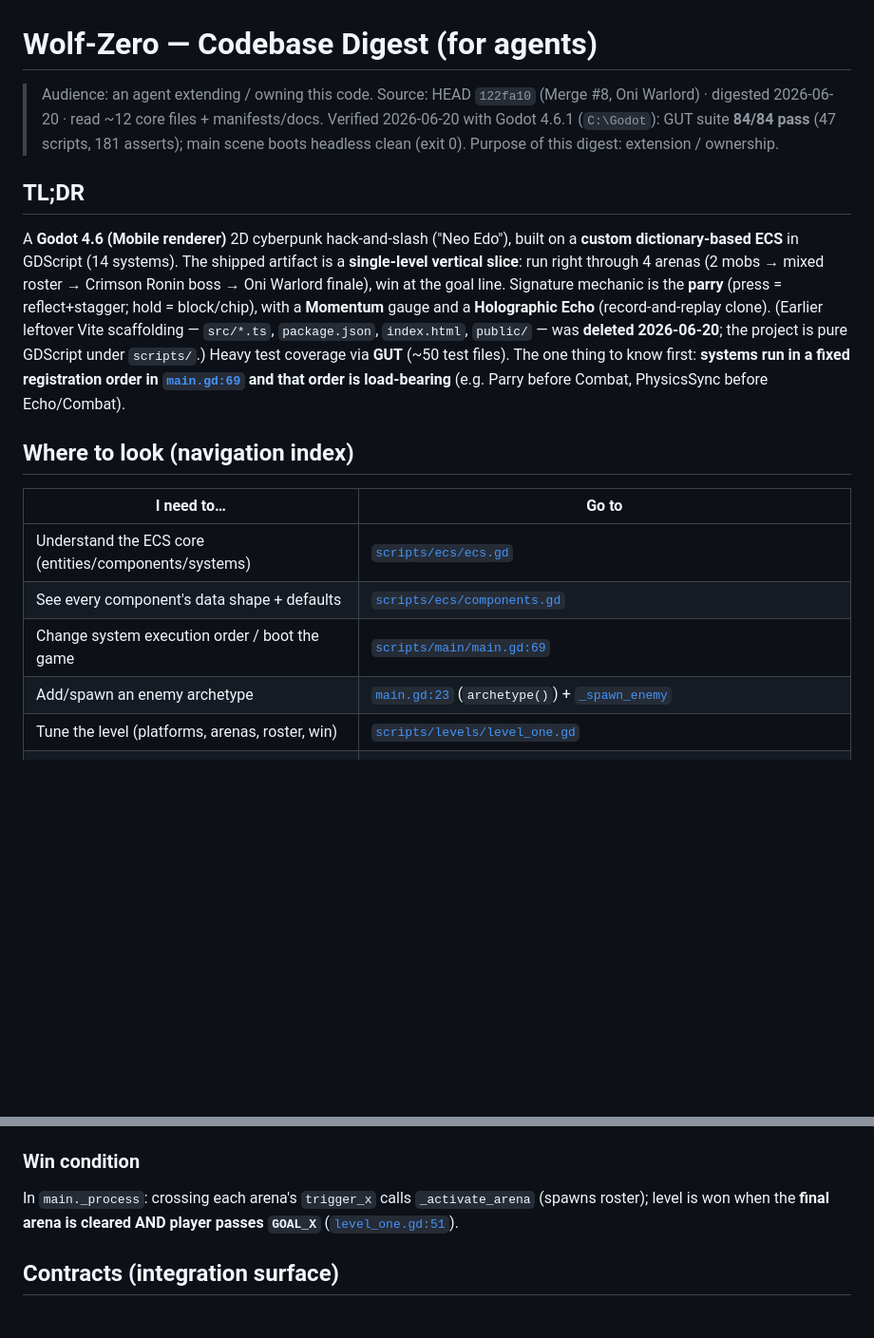
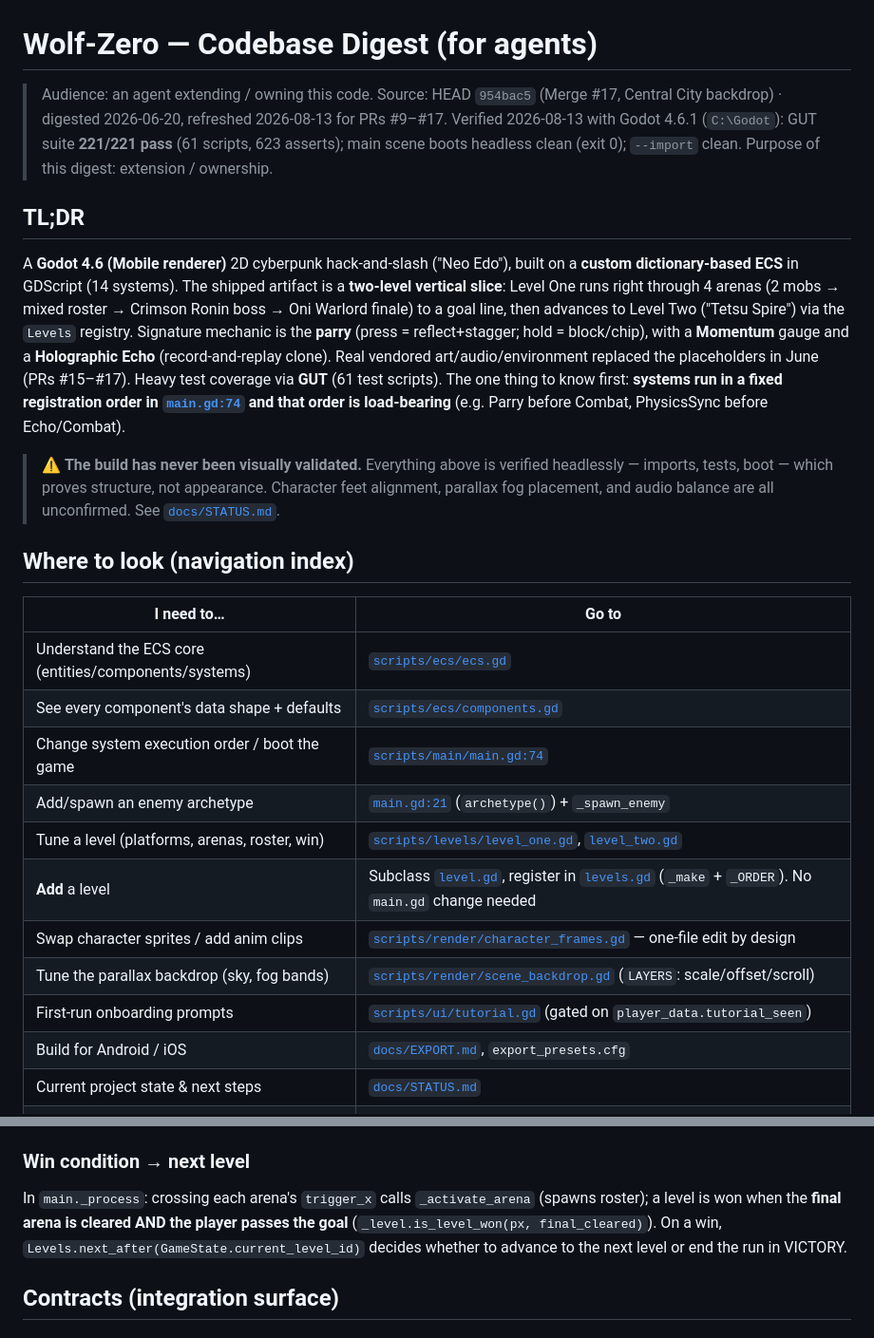
Before and after one commit to adbarc92/wolf-zero, a Markdown page: docs/CODEBASE-DIGEST.md, 2 parts joined by grey strips. Shown at 95% size. Drawn GitHub-style; blank space fills up the shorter version.

```diff
--- a/docs/CODEBASE-DIGEST.md
+++ b/docs/CODEBASE-DIGEST.md
@@ -1,21 +1,29 @@
 # Wolf-Zero — Codebase Digest (for agents)
 
 > Audience: an agent extending / owning this code.
-> Source: HEAD `122fa10` (Merge #8, Oni Warlord) · digested 2026-06-20 · read ~12 core files + manifests/docs.
-> Verified 2026-06-20 with Godot 4.6.1 (`C:\Godot`): GUT suite **84/84 pass** (47 scripts, 181 asserts); main scene boots headless clean (exit 0).
+> Source: HEAD `954bac5` (Merge #17, Central City backdrop) · digested 2026-06-20, refreshed 2026-08-13 for PRs #9–#17.
+> Verified 2026-08-13 with Godot 4.6.1 (`C:\Godot`): GUT suite **221/221 pass** (61 scripts, 623 asserts); main scene boots headless clean (exit 0); `--import` clean.
 > Purpose of this digest: extension / ownership.
 
 ## TL;DR
-A **Godot 4.6 (Mobile renderer)** 2D cyberpunk hack-and-slash ("Neo Edo"), built on a **custom dictionary-based ECS** in GDScript (14 systems). The shipped artifact is a **single-level vertical slice**: run right through 4 arenas (2 mobs → mixed roster → Crimson Ronin boss → Oni Warlord finale), win at the goal line. Signature mechanic is the **parry** (press = reflect+stagger; hold = block/chip), with a **Momentum** gauge and a **Holographic Echo** (record-and-replay clone). (Earlier leftover Vite scaffolding — `src/*.ts`, `package.json`, `index.html`, `public/` — was **deleted 2026-06-20**; the project is pure GDScript under `scripts/`.) Heavy test coverage via **GUT** (~50 test files). The one thing to know first: **systems run in a fixed registration order in [`main.gd:69`](../scripts/main/main.gd#L69) and that order is load-bearing** (e.g. Parry before Combat, PhysicsSync before Echo/Combat).
+A **Godot 4.6 (Mobile renderer)** 2D cyberpunk hack-and-slash ("Neo Edo"), built on a **custom dictionary-based ECS** in GDScript (14 systems). The shipped artifact is a **two-level vertical slice**: Level One runs right through 4 arenas (2 mobs → mixed roster → Crimson Ronin boss → Oni Warlord finale) to a goal line, then advances to Level Two ("Tetsu Spire") via the `Levels` registry. Signature mechanic is the **parry** (press = reflect+stagger; hold = block/chip), with a **Momentum** gauge and a **Holographic Echo** (record-and-replay clone). Real vendored art/audio/environment replaced the placeholders in June (PRs #15–#17). Heavy test coverage via **GUT** (61 test scripts). The one thing to know first: **systems run in a fixed registration order in [`main.gd:74`](../scripts/main/main.gd#L74) and that order is load-bearing** (e.g. Parry before Combat, PhysicsSync before Echo/Combat).
+
+> ⚠️ **The build has never been visually validated.** Everything above is verified headlessly — imports, tests, boot — which proves structure, not appearance. Character feet alignment, parallax fog placement, and audio balance are all unconfirmed. See [`docs/STATUS.md`](STATUS.md).
 
 ## Where to look (navigation index)
 | I need to… | Go to |
 |------------|-------|
 | Understand the ECS core (entities/components/systems) | [`scripts/ecs/ecs.gd`](../scripts/ecs/ecs.gd) |
 | See every component's data shape + defaults | [`scripts/ecs/components.gd`](../scripts/ecs/components.gd) |
-| Change system execution order / boot the game | [`scripts/main/main.gd:69`](../scripts/main/main.gd#L69) |
-| Add/spawn an enemy archetype | [`main.gd:23`](../scripts/main/main.gd#L23) (`archetype()`) + [`_spawn_enemy`](../scripts/main/main.gd#L335) |
-| Tune the level (platforms, arenas, roster, win) | [`scripts/levels/level_one.gd`](../scripts/levels/level_one.gd) |
+| Change system execution order / boot the game | [`scripts/main/main.gd:74`](../scripts/main/main.gd#L74) |
+| Add/spawn an enemy archetype | [`main.gd:21`](../scripts/main/main.gd#L21) (`archetype()`) + `_spawn_enemy` |
+| Tune a level (platforms, arenas, roster, win) | [`scripts/levels/level_one.gd`](../scripts/levels/level_one.gd), [`level_two.gd`](../scripts/levels/level_two.gd) |
+| **Add** a level | Subclass [`level.gd`](../scripts/levels/level.gd), register in [`levels.gd`](../scripts/levels/levels.gd) (`_make` + `_ORDER`). No `main.gd` change needed |
+| Swap character sprites / add anim clips | [`scripts/render/character_frames.gd`](../scripts/render/character_frames.gd) — one-file edit by design |
+| Tune the parallax backdrop (sky, fog bands) | [`scripts/render/scene_backdrop.gd`](../scripts/render/scene_backdrop.gd) (`LAYERS`: scale/offset/scroll) |
+| First-run onboarding prompts | [`scripts/ui/tutorial.gd`](../scripts/ui/tutorial.gd) (gated on `player_data.tutorial_seen`) |
+| Build for Android / iOS | [`docs/EXPORT.md`](EXPORT.md), `export_presets.cfg` |
+| Current project state & next steps | [`docs/STATUS.md`](STATUS.md) |
 | Touch combat / damage / armor / knockback | [`scripts/ecs/systems/combat_system.gd`](../scripts/ecs/systems/combat_system.gd) |
 | Touch parry/block window | [`scripts/ecs/systems/parry_system.gd`](../scripts/ecs/systems/parry_system.gd) + resolution in [`combat_system.gd:199`](../scripts/ecs/systems/combat_system.gd#L199) |
 | Wire UI / cross-system messages | [`scripts/autoload/game_events.gd`](../scripts/autoload/game_events.gd) (signal bus) |
@@ -56,8 +66,8 @@ A **Godot 4.6 (Mobile renderer)** 2D cyberpunk hack-and-slash ("Neo Edo"), built
 ### Attack → damage → death (the core combat path)
 `CombatSystem._process_attack_inputs` starts an attack (sets `weapon.hitbox_active`) → `_process_hitboxes` ([`combat_system.gd:142`](../scripts/ecs/systems/combat_system.gd#L142)) finds opposing-team targets in a front-facing box → `_apply_damage` ([`:199`](../scripts/ecs/systems/combat_system.gd#L199)) resolves in priority: **parry** (negate + reflect ≥10 + stagger attacker, unless `weapon.unblockable`) → **block** (chip = `damage * 0.3`) → normal hit (combo bonus, armor, knockback, i-frames, VFX). On HP ≤ 0 emits `entity_died` → `main._on_entity_died` adds a `dying` component (death anim), then `_finish_*_death` respawns player at checkpoint (costs a life via `GameState.lose_life`) or despawns enemy (+XP/currency). Final-boss death → `win_run`.
 
-### Win condition
-In `main._process`: crossing each arena's `trigger_x` calls `_activate_arena` (spawns roster); level is won when the **final arena is cleared AND player passes `GOAL_X`** ([`level_one.gd:51`](../scripts/levels/level_one.gd#L51)).
+### Win condition → next level
+In `main._process`: crossing each arena's `trigger_x` calls `_activate_arena` (spawns roster); a level is won when the **final arena is cleared AND the player passes the goal** (`_level.is_level_won(px, final_cleared)`). On a win, `Levels.next_after(GameState.current_level_id)` decides whether to advance to the next level or end the run in VICTORY.
 
 ## Contracts (integration surface)
 ### ECS API (the thing systems/spawners call) — [`ecs.gd`](../scripts/ecs/ecs.gd)
```
Also changed, not shown: other parts of docs/CODEBASE-DIGEST.md (+22 -11 lines).
